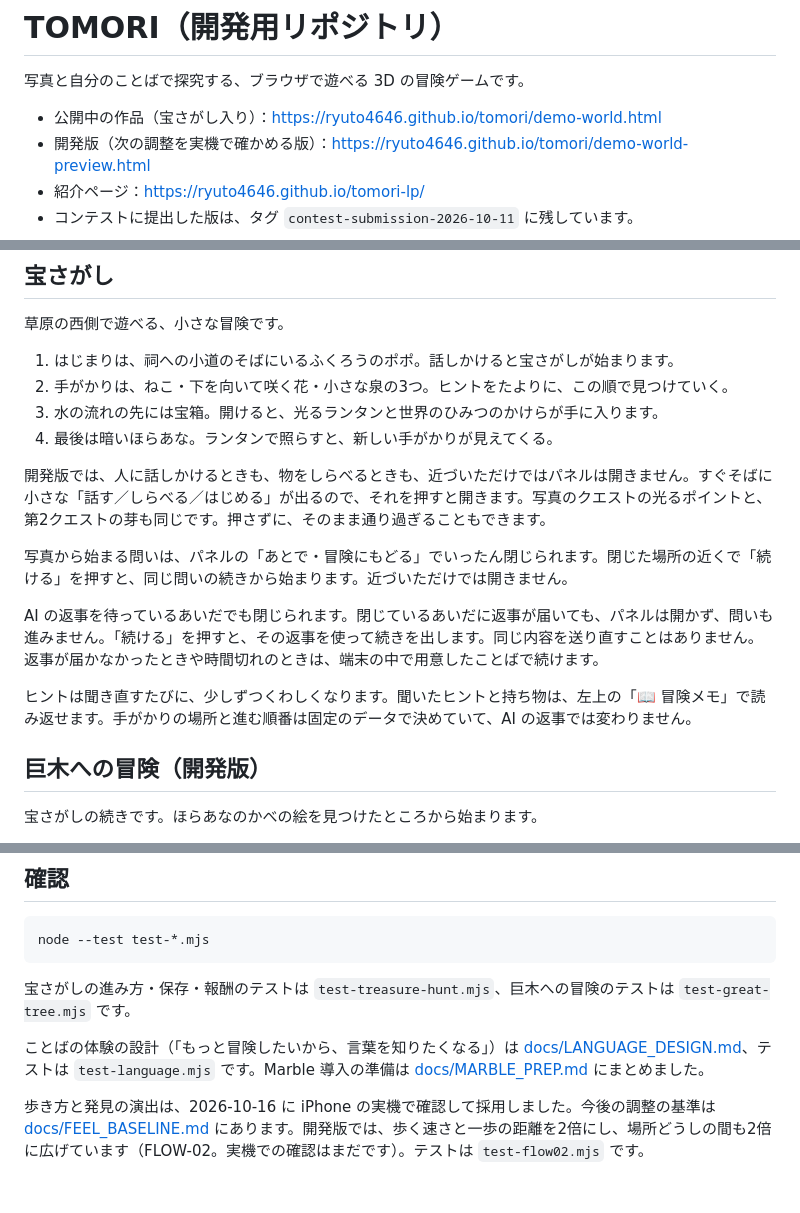
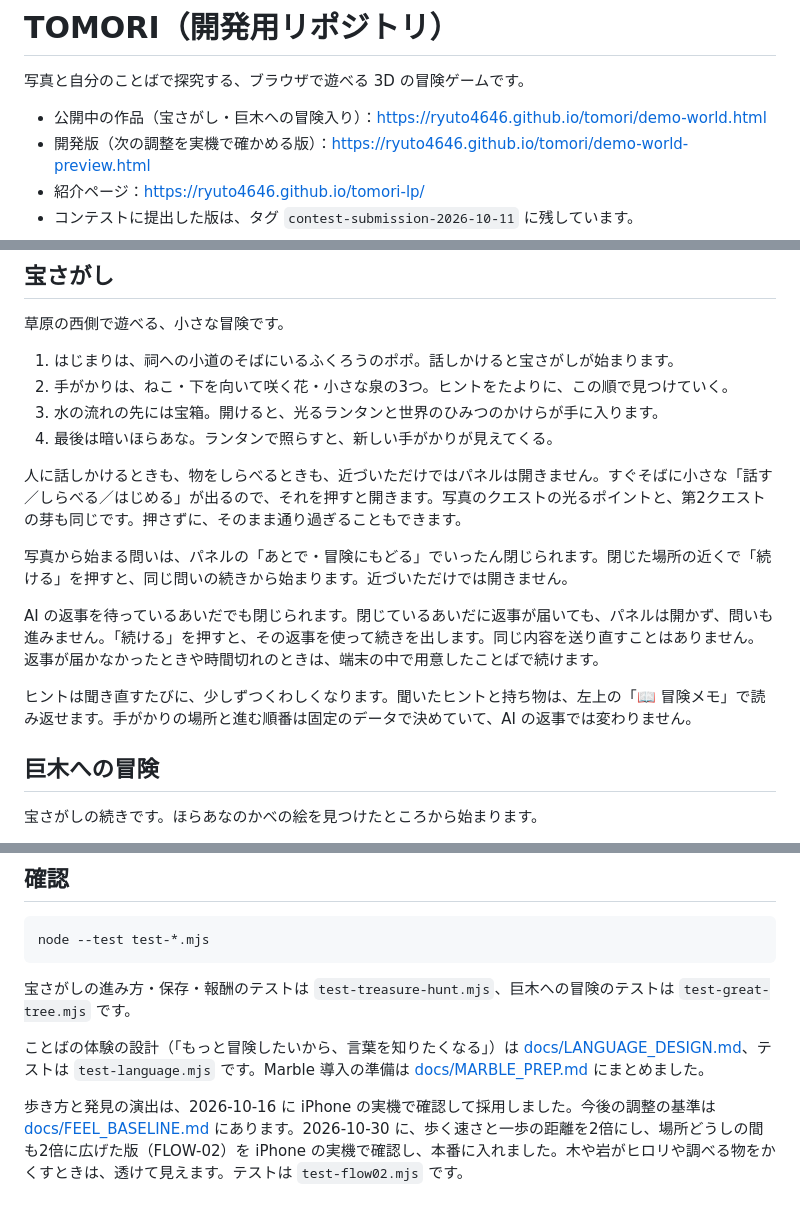
Before and after one commit to ryuto4646/tomori, a Markdown page: README.md, 3 parts joined by grey strips. GitHub-like rendering.

Commit message:
README: describe production (great tree, language, FLOW-02); preview page matches production
Co-Authored-By: Claude Opus 5.5 <noreply@anthropic.com>

```diff
--- a/README.md
+++ b/README.md
@@ -2,7 +2,7 @@
 
 写真と自分のことばで探究する、ブラウザで遊べる 3D の冒険ゲームです。
 
-- 公開中の作品（宝さがし入り）：https://ryuto4646.github.io/tomori/demo-world.html
+- 公開中の作品（宝さがし・巨木への冒険入り）：https://ryuto4646.github.io/tomori/demo-world.html
 - 開発版（次の調整を実機で確かめる版）：https://ryuto4646.github.io/tomori/demo-world-preview.html
 - 紹介ページ：https://ryuto4646.github.io/tomori-lp/
 - コンテストに提出した版は、タグ `contest-submission-2026-10-11` に残しています。
@@ -16,7 +16,7 @@
 3. 水の流れの先には宝箱。開けると、光るランタンと世界のひみつのかけらが手に入ります。
 4. 最後は暗いほらあな。ランタンで照らすと、新しい手がかりが見えてくる。
 
-開発版では、人に話しかけるときも、物をしらべるときも、近づいただけではパネルは開きません。すぐそばに小さな「話す／しらべる／はじめる」が出るので、それを押すと開きます。写真のクエストの光るポイントと、第2クエストの芽も同じです。押さずに、そのまま通り過ぎることもできます。
+人に話しかけるときも、物をしらべるときも、近づいただけではパネルは開きません。すぐそばに小さな「話す／しらべる／はじめる」が出るので、それを押すと開きます。写真のクエストの光るポイントと、第2クエストの芽も同じです。押さずに、そのまま通り過ぎることもできます。
 
 写真から始まる問いは、パネルの「あとで・冒険にもどる」でいったん閉じられます。閉じた場所の近くで「続ける」を押すと、同じ問いの続きから始まります。近づいただけでは開きません。
 
@@ -24,7 +24,7 @@ AI の返事を待っているあいだでも閉じられます。閉じてい
 
 ヒントは聞き直すたびに、少しずつくわしくなります。聞いたヒントと持ち物は、左上の「📖 冒険メモ」で読み返せます。手がかりの場所と進む順番は固定のデータで決めていて、AI の返事では変わりません。
 
-## 巨木への冒険（開発版）
+## 巨木への冒険
 
 宝さがしの続きです。ほらあなのかべの絵を見つけたところから始まります。
 
@@ -69,4 +69,4 @@ node --test test-*.mjs
 
 ことばの体験の設計（「もっと冒険したいから、言葉を知りたくなる」）は [docs/LANGUAGE_DESIGN.md](docs/LANGUAGE_DESIGN.md)、テストは `test-language.mjs` です。Marble 導入の準備は [docs/MARBLE_PREP.md](docs/MARBLE_PREP.md) にまとめました。
 
-歩き方と発見の演出は、2026-10-16 に iPhone の実機で確認して採用しました。今後の調整の基準は [docs/FEEL_BASELINE.md](docs/FEEL_BASELINE.md) にあります。開発版では、歩く速さと一歩の距離を2倍にし、場所どうしの間も2倍に広げています（FLOW-02。実機での確認はまだです）。テストは `test-flow02.mjs` です。
+歩き方と発見の演出は、2026-10-16 に iPhone の実機で確認して採用しました。今後の調整の基準は [docs/FEEL_BASELINE.md](docs/FEEL_BASELINE.md) にあります。2026-10-30 に、歩く速さと一歩の距離を2倍にし、場所どうしの間も2倍に広げた版（FLOW-02）を iPhone の実機で確認し、本番に入れました。木や岩がヒロリや調べる物をかくすときは、透けて見えます。テストは `test-flow02.mjs` です。
```
